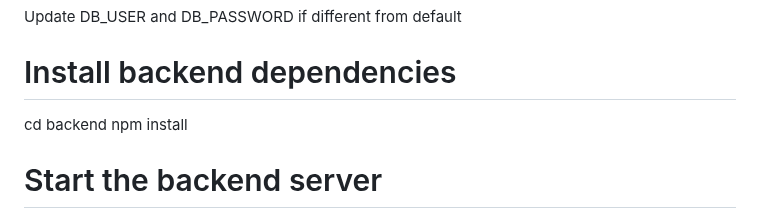
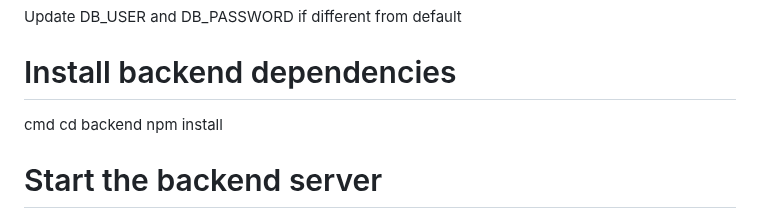
Before and after one commit to YuigaHUA/Web-2-Ass-2, a Markdown page: README.md, the part around the change. GitHub-like rendering.

```diff
--- a/README.md
+++ b/README.md
@@ -50,6 +50,7 @@ Edit backend/.env file with your database credentials
 Update DB_USER and DB_PASSWORD if different from default
 
 # Install backend dependencies
+cmd
 cd backend
 npm install
 
```
